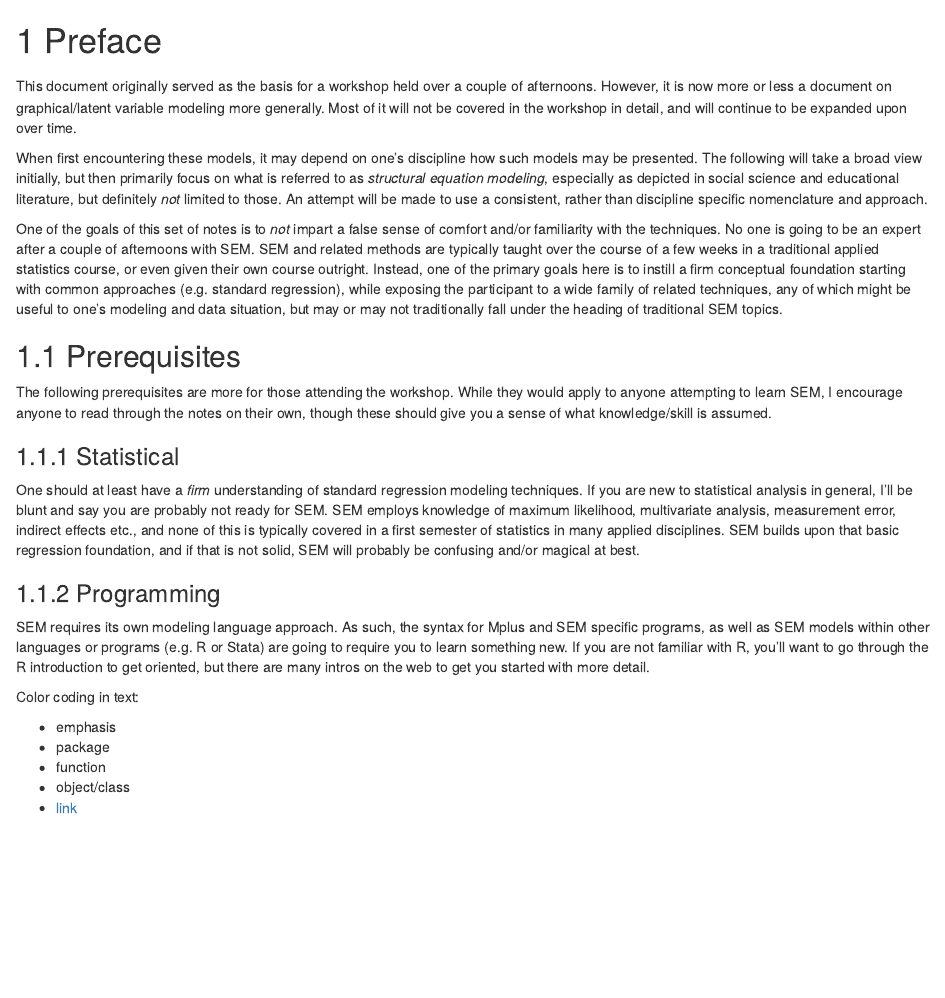
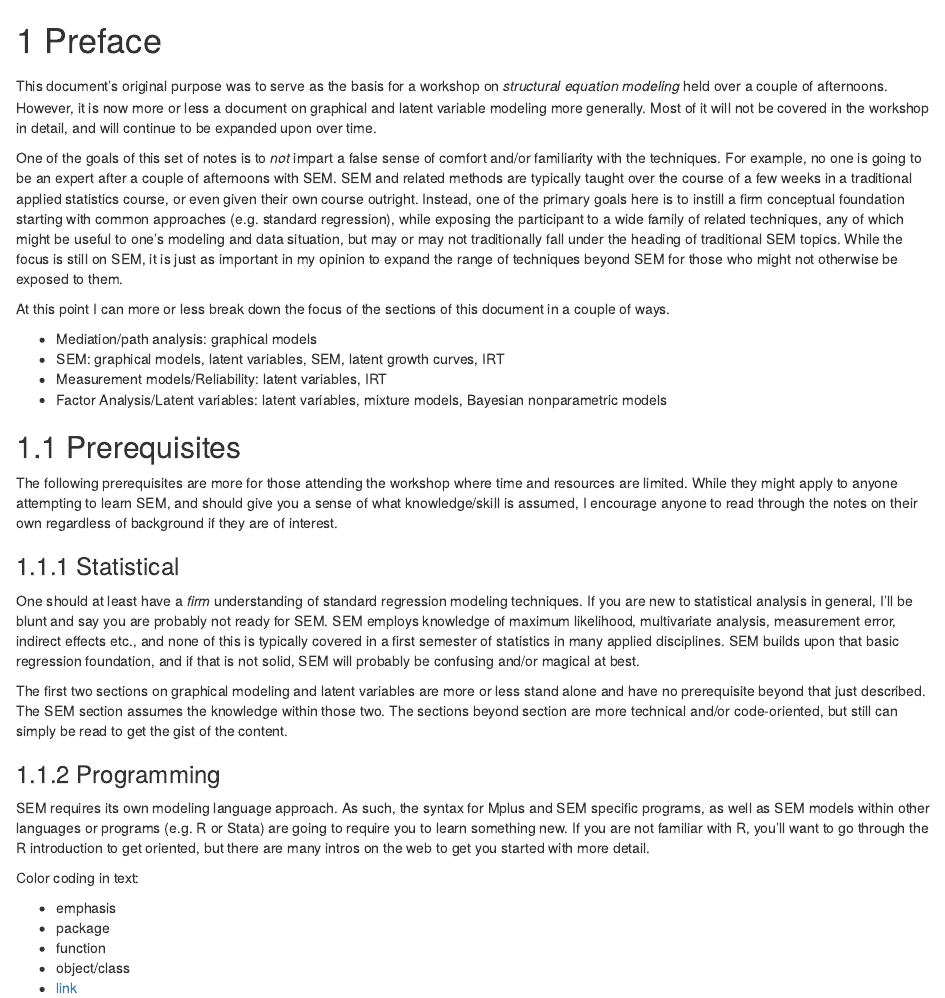
Before and after one commit to m-clark/sem, an R Markdown document (01_Preface.Rmd): the page in a window 1100 px wide, from its top. Rendered offline with R 4.5, knitr and Pandoc, with nearby package versions; drawn as R Markdown's standard HTML page in place of the format the file asks for.

Commit message:
Updated preface to reflect recent content additions

```diff
--- a/01_Preface.Rmd
+++ b/01_Preface.Rmd
@@ -1,23 +1,36 @@
 # Preface
 
-<span style="font-variant:small-caps; font-size:150%"></span>This document originally served as the basis for a workshop held over a couple of afternoons.  However, it is now more or less a document on graphical/latent variable modeling more generally. Most of it will not be covered in the workshop in detail, and will continue to be expanded upon over time.
+<span style="font-variant:small-caps; font-size:150%"></span>This document's original purpose was to serve as the basis for a workshop on <span class="emph">*structural equation modeling*</span> held over a couple of afternoons.  However, it is now more or less a document on graphical and latent variable modeling more generally. Most of it will not be covered in the workshop in detail, and will continue to be expanded upon over time.
 
-When first encountering these models, it may depend on one's discipline how such models may be presented.  The following will take a broad view initially, but then primarily focus on what is referred to as <span class="emph">*structural equation modeling*</span>, especially as depicted in social science and educational literature, but definitely *not* limited to those.  An attempt will be made to use a consistent, rather than discipline specific nomenclature and approach.
+One of the goals of this set of notes is to *not* impart a false sense of comfort and/or familiarity with the techniques. For example, no one is going to be an expert after a couple of afternoons with SEM.  SEM and related methods are typically taught over the course of a few weeks in a traditional applied statistics course, or even given their own course outright.  Instead, one of the primary goals here is to instill a firm conceptual foundation starting with common approaches (e.g. standard regression), while exposing the participant to a wide family of related techniques, any of which might be useful to one's modeling and data situation, but may or may not traditionally fall under the heading of traditional SEM topics.  While the focus is still on SEM, it is just as important in my opinion to expand the range of techniques beyond SEM for those who might not otherwise be exposed to them.
 
-One of the goals of this set of notes is to *not* impart a false sense of comfort and/or familiarity with the techniques. No one is going to be an expert after a couple of afternoons with SEM.  SEM and related methods are typically taught over the course of a few weeks in a traditional applied statistics course, or even given their own course outright.  Instead, one of the primary goals here is to instill a firm conceptual foundation starting with common approaches (e.g. standard regression), while exposing the participant to a wide family of related techniques, any of which might be useful to one's modeling and data situation, but may or may not traditionally fall under the heading of traditional SEM topics.
+
+At this point I can more or less break down the focus of the sections of this document in a couple of ways.
+
+- Mediation/path analysis: graphical models
+- SEM: graphical models, latent variables, SEM, latent growth curves, IRT
+- Measurement models/Reliability: latent variables, IRT
+- Factor Analysis/Latent variables: latent variables, mixture models, Bayesian nonparametric models
+
+
 
 
 ## Prerequisites
 
-The following prerequisites are more for those attending the workshop.  While they would apply to anyone attempting to learn SEM, I encourage anyone to read through the notes on their own, though these should give you a sense of what knowledge/skill is assumed.
+The following prerequisites are more for those attending the workshop where time and resources are limited.  While they might apply to anyone attempting to learn SEM, and should give you a sense of what knowledge/skill is assumed, I encourage anyone to read through the notes on their own regardless of background if they are of interest.
 
 ### Statistical
 
 One should at least have a *firm* understanding of standard regression modeling techniques. If you are new to statistical analysis in general, I'll be blunt and say you are probably not ready for SEM.  SEM employs knowledge of maximum likelihood, multivariate analysis, measurement error, indirect effects etc., and none of this is typically covered in a first semester of statistics in many applied disciplines.  SEM builds upon that basic regression foundation, and if that is not solid, SEM will probably be confusing and/or magical at best.
 
+The first two sections on graphical modeling and latent variables are more or less stand alone and have no prerequisite beyond that just described. The SEM section assumes the knowledge within those two.  The sections beyond section are more technical and/or code-oriented, but still can simply be read to get the gist of the content.
+
 ### Programming
 
 SEM requires its own modeling language approach.  As such, the syntax for Mplus and SEM specific programs, as well as SEM models within other languages or programs (e.g. R or Stata) are going to require you to learn something new.  If you are not familiar with R, you'll want to go through the R introduction to get oriented, but there are many intros on the web to get you started with more detail.
+
+
+
 
 
 Color coding in text:
```
